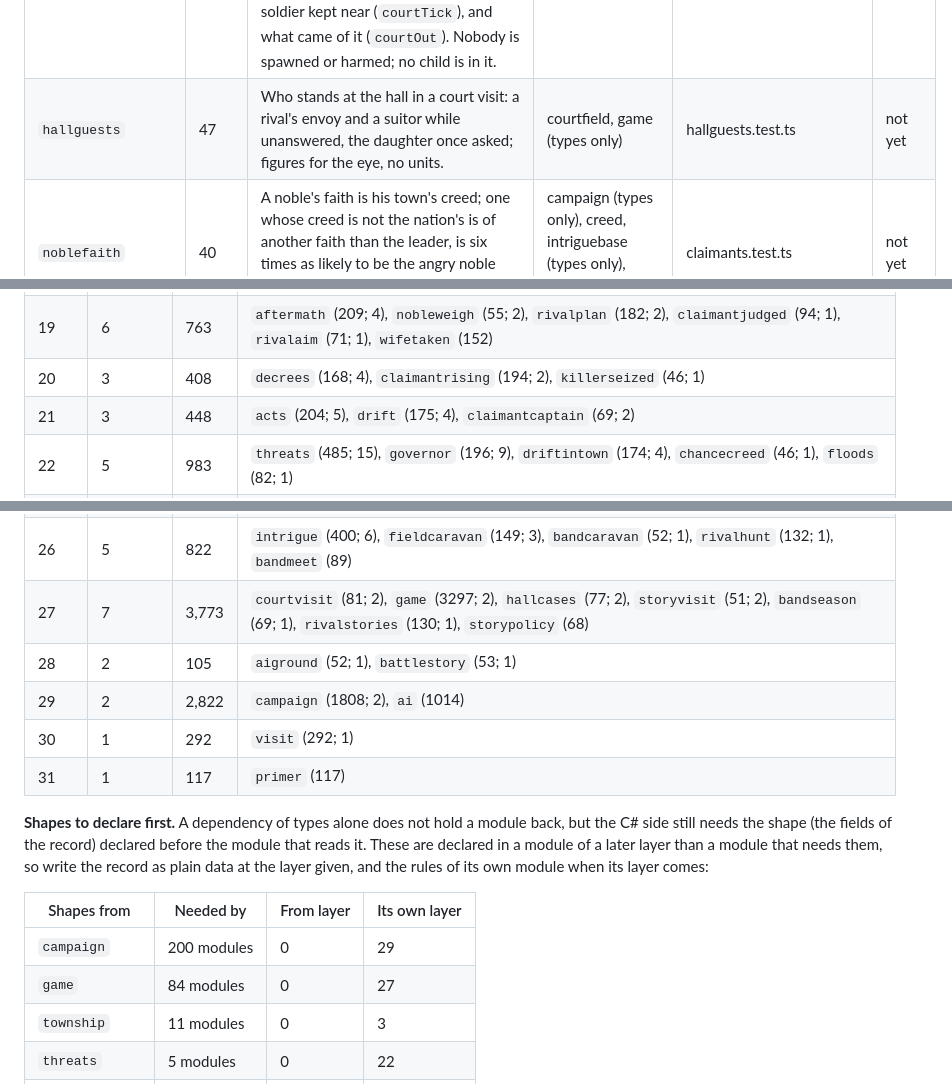
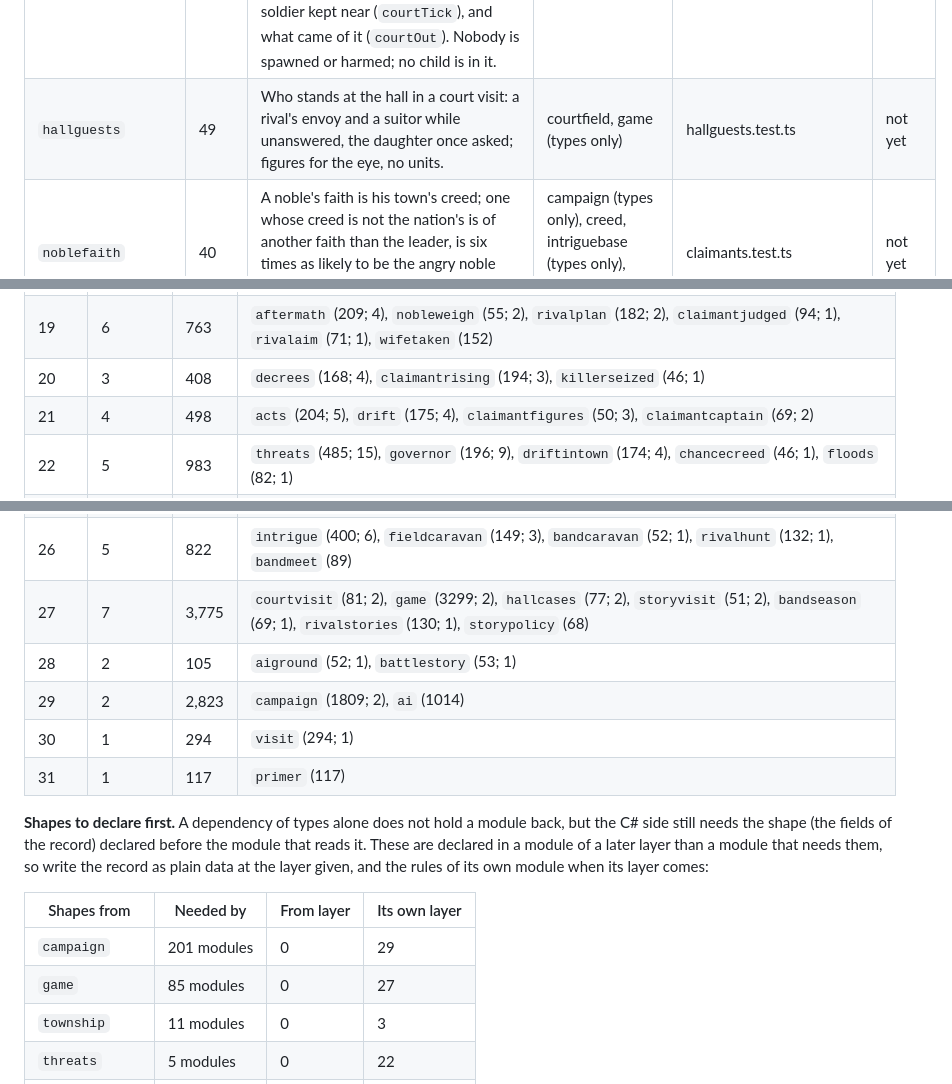
Before and after one commit to Glance16540/RTSV, a Markdown page: docs/PORTING.md, 3 parts joined by grey strips. Rendered like a GitHub page.

```diff
--- a/docs/PORTING.md
+++ b/docs/PORTING.md
@@ -230,7 +230,7 @@ by name.
 | `court` | 228 | Where the leader is. A leader is one person in one place on the campaign map: a land of their people's, in its | campaign (types only), campaignbase | court.test.ts | not yet |
 | `courtcall` | 84 | The leader's call and the leader's road, the rules court cannot ask for itself: an army holding a town that needs it is not called unless by name; a called army may cross a sworn ally's land without stopping; and a leader travelling alone by a road highwaymen sit on may be set upon, turned back and wounded. Registers itself with court's `CALLING` when loaded. | campaign (types only), court, rivalrule | courtcall.test.ts | not yet |
 | `courtfield` | 178 | A story of the leader's house on the field of a visit to the court's town: who waits at the hall and the answers that may be given there (`cmdAnswer`), the great spoken of in a plot shown as grown villagers and watched by a soldier kept near (`courtTick`), and what came of it (`courtOut`). Nobody is spawned or harmed; no child is in it. | game (types only), studiesintown | courtfield.test.ts | not yet |
-| `hallguests` | 47 | Who stands at the hall in a court visit: a rival's envoy and a suitor while unanswered, the daughter once asked; figures for the eye, no units. | courtfield, game (types only) | hallguests.test.ts | not yet |
+| `hallguests` | 49 | Who stands at the hall in a court visit: a rival's envoy and a suitor while unanswered, the daughter once asked; figures for the eye, no units. | courtfield, game (types only) | hallguests.test.ts | not yet |
 | `noblefaith` | 40 | A noble's faith is his town's creed; one whose creed is not the nation's is of another faith than the leader, is six times as likely to be the angry noble who plots, and his plot is marked a plot over faith. | campaign (types only), creed, intriguebase (types only), nobles (types only), townfaith | claimants.test.ts | not yet |
 | `wifetaken` | 152 | A lord plotting over faith may take the leader's wife into his house: told as the plain fact, it names him and becomes a stage of the plot with its own choices (demand her back with gifts, take him with an army standing in his town), a child that may be born there as a record only, and how it ends if nothing is done. | bandborn, campaign (types only), campaignbase, claimants, courtstory, intriguebase, kin, nobles, prices | claimants.test.ts | not yet |
 | `courtstory` | 438 | Stories of the leader's own house, run through intrigue's plumbing: a rival ruler who wants the leader dead and the spouse for their own (threat, demand, a knife), a suitor for a grown daughter (ask her, give, decline, insult), and a noble plotting for the throne (whispers, clues, accuse, gifts, judgement, or a rising). Reads the household (kin, with the confidant's warning), the heirs (dynasty) and the nobles. | campaign (types only), campaignbase, court, dynasty, hall, intriguebase, kin, noblefaith, nobles, ownstudies, peoplenames, prices, spymasters, townfaith, township | courtstory.test.ts | not yet |
@@ -498,25 +499,25 @@ Written by `scripts/porting-order.mjs` (`npm run porting`). Do not edit by hand.
 | 17 | 4 | 443 | `prices` (214; 9), `deadtown` (106; 4), `roofsmap` (70; 2), `rivalsettle` (53; 1) |
 | 18 | 7 | 1,057 | `courtstory` (438; 6), `country` (94; 4), `freetown` (137; 2), `nobledeal` (165; 2), `storyturn` (151; 2), `bandturn` (34; 1), `emptied` (38; 1) |
 | 19 | 6 | 763 | `aftermath` (209; 4), `nobleweigh` (55; 2), `rivalplan` (182; 2), `claimantjudged` (94; 1), `rivalaim` (71; 1), `wifetaken` (152) |
-| 20 | 3 | 408 | `decrees` (168; 4), `claimantrising` (194; 2), `killerseized` (46; 1) |
-| 21 | 3 | 448 | `acts` (204; 5), `drift` (175; 4), `claimantcaptain` (69; 2) |
+| 20 | 3 | 408 | `decrees` (168; 4), `claimantrising` (194; 3), `killerseized` (46; 1) |
+| 21 | 4 | 498 | `acts` (204; 5), `drift` (175; 4), `claimantfigures` (50; 3), `claimantcaptain` (69; 2) |
 | 22 | 5 | 983 | `threats` (485; 15), `governor` (196; 9), `driftintown` (174; 4), `chancecreed` (46; 1), `floods` (82; 1) |
 | 23 | 11 | 1,429 | `rivalrule` (388; 7), `carriedoff` (136; 6), `townmuster` (114; 4), `bandhorde` (119; 2), `harvest` (107; 2), `raidfought` (161; 2), `feudraid` (91; 1), `raidnews` (70; 1), `seasonreport` (191; 1), `tendintown` (21; 1), `workwords` (31) |
 | 24 | 15 | 1,483 | `townworks` (58; 6), `rivalcaptives` (47; 3), `visitworth` (58; 3), `bandroam` (223; 2), `furloughmap` (83; 2), `nobleacts` (122; 2), `queueddrill` (139; 2), `battlecarried` (109; 1), `nocarry` (70; 1), `rivaldrill` (55; 1), `rivalmass` (102; 1), `rivalstock` (115; 1), `rivalweary` (125; 1), `courtcall` (84), `roll` (93) |
 | 25 | 9 | 1,189 | `bandfight` (313; 4), `caravans` (205; 3), `petitions` (227; 3), `bandwilds` (109; 1), `governworks` (80; 1), `inn` (46; 1), `rule` (95; 1), `seasongain` (34; 1), `watchhouse` (80; 1) |
 | 26 | 5 | 822 | `intrigue` (400; 6), `fieldcaravan` (149; 3), `bandcaravan` (52; 1), `rivalhunt` (132; 1), `bandmeet` (89) |
-| 27 | 7 | 3,773 | `courtvisit` (81; 2), `game` (3297; 2), `hallcases` (77; 2), `storyvisit` (51; 2), `bandseason` (69; 1), `rivalstories` (130; 1), `storypolicy` (68) |
+| 27 | 7 | 3,775 | `courtvisit` (81; 2), `game` (3299; 2), `hallcases` (77; 2), `storyvisit` (51; 2), `bandseason` (69; 1), `rivalstories` (130; 1), `storypolicy` (68) |
 | 28 | 2 | 105 | `aiground` (52; 1), `battlestory` (53; 1) |
-| 29 | 2 | 2,822 | `campaign` (1808; 2), `ai` (1014) |
-| 30 | 1 | 292 | `visit` (292; 1) |
+| 29 | 2 | 2,823 | `campaign` (1809; 2), `ai` (1014) |
+| 30 | 1 | 294 | `visit` (294; 1) |
 | 31 | 1 | 117 | `primer` (117) |
 
 **Shapes to declare first.** A dependency of types alone does not hold a module back, but the C# side still needs the shape (the fields of the record) declared before the module that reads it. These are declared in a module of a later layer than a module that needs them, so write the record as plain data at the layer given, and the rules of its own module when its layer comes:
 
 | Shapes from | Needed by | From layer | Its own layer |
 | --- | --- | --- | --- |
-| `campaign` | 200 modules | 0 | 29 |
-| `game` | 84 modules | 0 | 27 |
+| `campaign` | 201 modules | 0 | 29 |
+| `game` | 85 modules | 0 | 27 |
 | `township` | 11 modules | 0 | 3 |
 | `threats` | 5 modules | 0 | 22 |
 | `warhouse` | 5 modules | 0 | 6 |
```
Also changed, not shown: other parts of docs/PORTING.md (+7 -6 lines), docs/CLOSING.md (+1 -1 lines), docs/shots/finish-claimant-visit.jpg (added), 11 other files.
